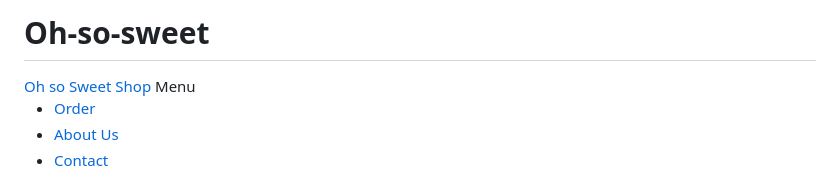
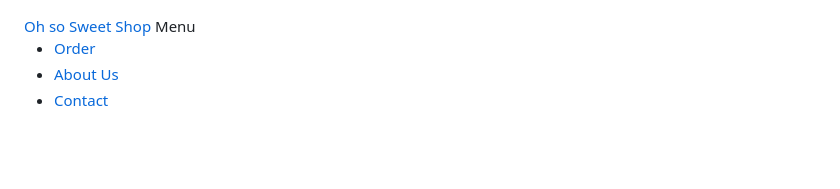
Before and after one commit to kylieclaire/IT2A-Repo-LandingPage, a Markdown page: README.md, the part around the change. Drawn GitHub-style; blank space fills up the shorter version.

```diff
--- a/README.md
+++ b/README.md
@@ -1,4 +1,3 @@
-# Oh-so-sweet
 <!DOCTYPE html>
 <html lang="en">
     <head>
```
